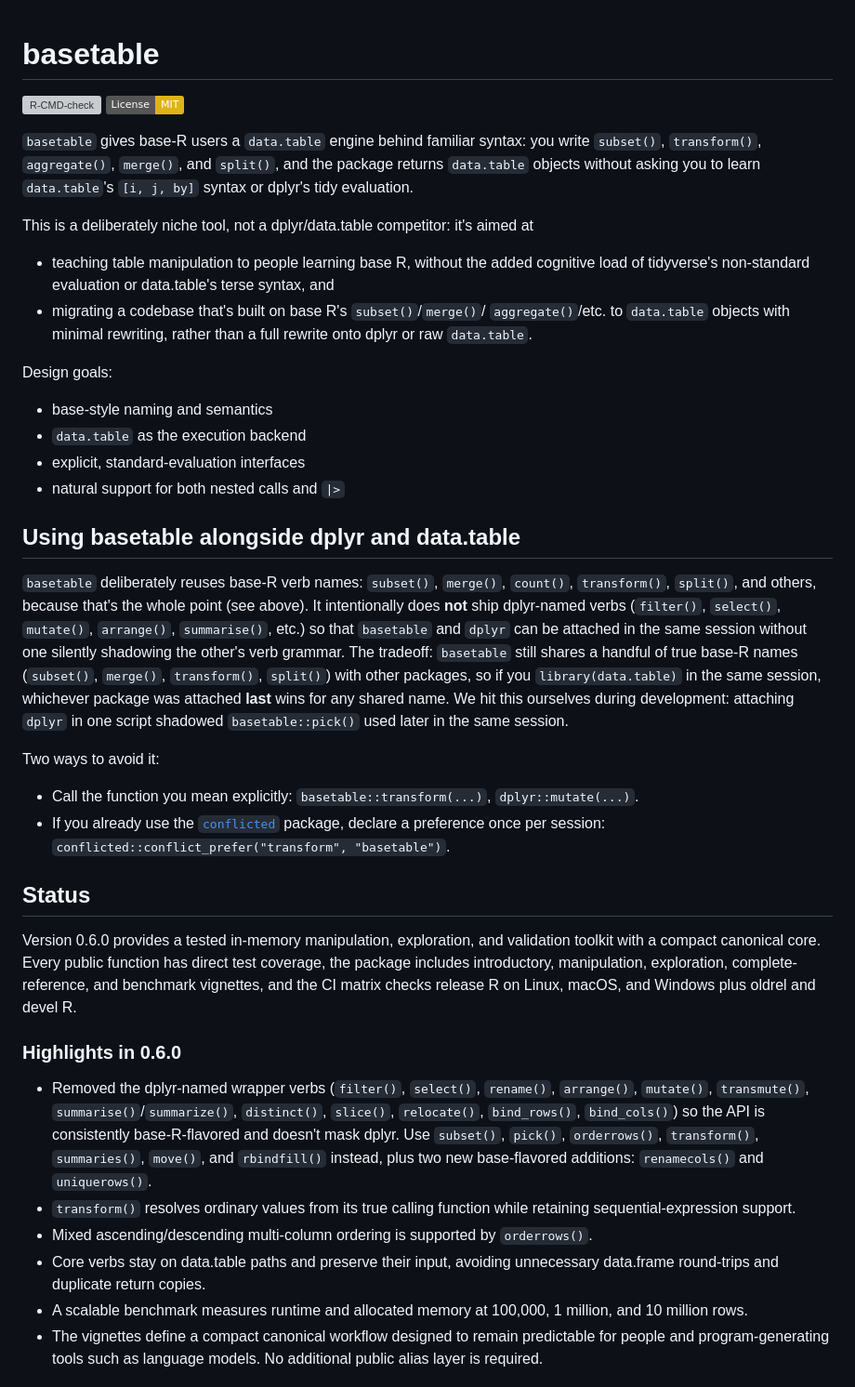
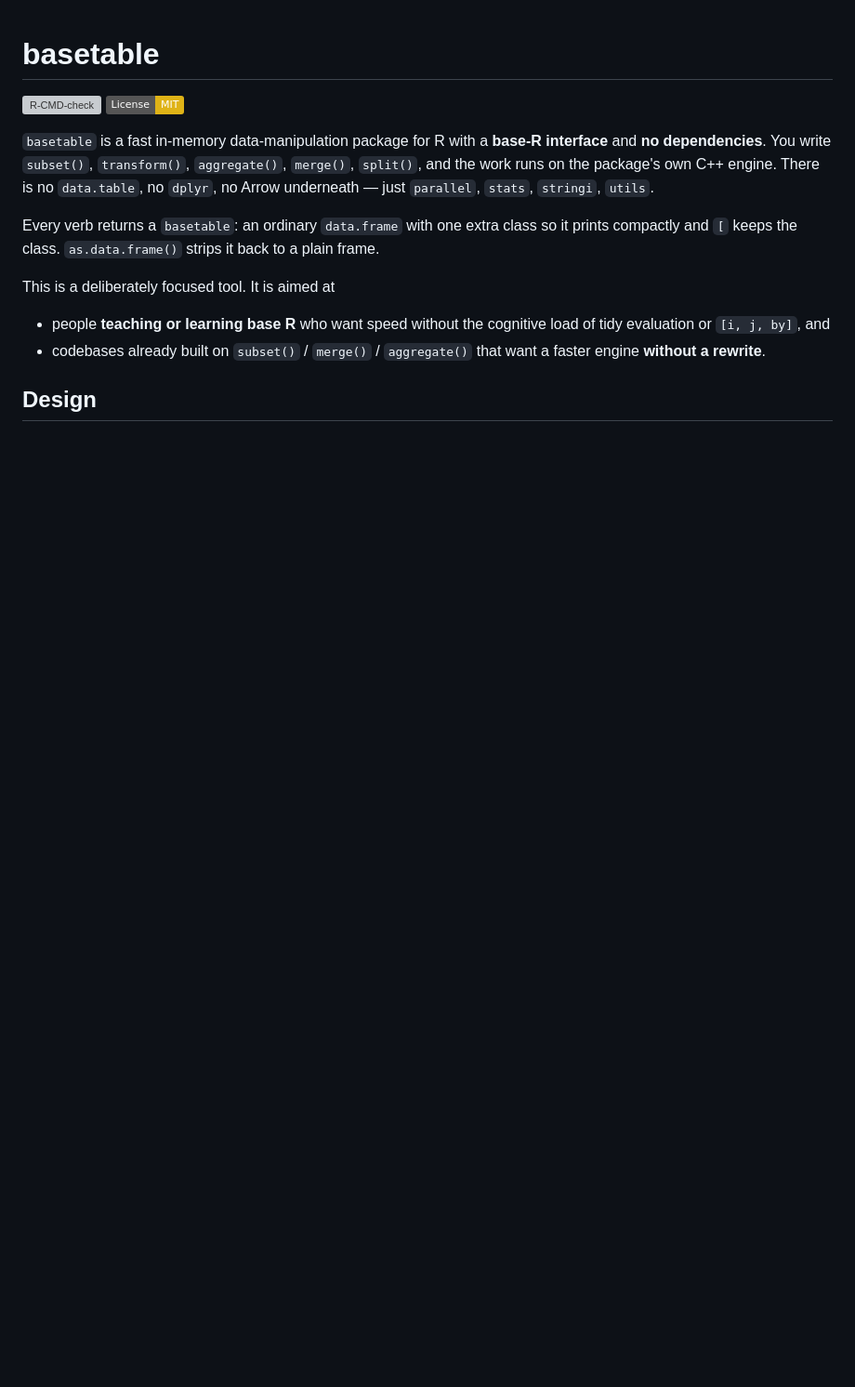
Before and after one commit to ielbadisy/basetable, a Markdown page: README.md, the part around one of its changes. Shown at 93% size. Rendered like a GitHub page; badges without logos; blank space fills up the shorter version; grey boxes are pictures that could not be loaded.

```diff
--- a/README.md
+++ b/README.md
@@ -5,76 +5,22 @@
 [![License: MIT](https://img.shields.io/badge/License-MIT-yellow.svg)](https://opensource.org/licenses/MIT)
 <!-- badges: end -->
 
-`basetable` gives base-R users a `data.table` engine behind familiar syntax:
-you write `subset()`, `transform()`, `aggregate()`, `merge()`, and `split()`,
-and the package returns `data.table` objects without asking you to learn
-`data.table`'s `[i, j, by]` syntax or dplyr's tidy evaluation.
+`basetable` is a fast in-memory data-manipulation package for R with a
+**base-R interface** and **no dependencies**. You write `subset()`,
+`transform()`, `aggregate()`, `merge()`, `split()`, and the work runs on the
+package's own C++ engine. There is no `data.table`, no `dplyr`, no Arrow
+underneath — just `parallel`, `stats`, `stringi`, `utils`.
 
-This is a deliberately niche tool, not a dplyr/data.table competitor: it's
-aimed at
+Every verb returns a `basetable`: an ordinary `data.frame` with one extra
+class so it prints compactly and `[` keeps the class. `as.data.frame()`
+strips it back to a plain frame.
 
-- teaching table manipulation to people learning base R, without the added
-  cognitive load of tidyverse's non-standard evaluation or data.table's terse
-  syntax, and
-- migrating a codebase that's built on base R's `subset()`/`merge()`/
-  `aggregate()`/etc. to `data.table` objects with minimal rewriting, rather
-  than a full rewrite onto dplyr or raw `data.table`.
+This is a deliberately focused tool. It is aimed at
 
-Design goals:
+- people **teaching or learning base R** who want speed without the cognitive
+  load of tidy evaluation or `[i, j, by]`, and
+- codebases already built on `subset()` / `merge()` / `aggregate()` that want
+  a faster engine **without a rewrite**.
 
-- base-style naming and semantics
-- `data.table` as the execution backend
-- explicit, standard-evaluation interfaces
-- natural support for both nested calls and `|>`
+## Design
 
-## Using basetable alongside dplyr and data.table
-
-`basetable` deliberately reuses base-R verb names: `subset()`, `merge()`,
-`count()`, `transform()`, `split()`, and others, because that's the whole
-point (see above). It intentionally does **not** ship dplyr-named verbs
-(`filter()`, `select()`, `mutate()`, `arrange()`, `summarise()`, etc.) so
-that `basetable` and `dplyr` can be attached in the same session without one
-silently shadowing the other's verb grammar. The tradeoff: `basetable` still
-shares a handful of true base-R names (`subset()`, `merge()`, `transform()`,
-`split()`) with other packages, so if you `library(data.table)` in the same
-session, whichever package was attached **last** wins for any shared name.
-We hit this ourselves during development: attaching `dplyr` in one script
-shadowed `basetable::pick()` used later in the same session.
-
-Two ways to avoid it:
-
-- Call the function you mean explicitly: `basetable::transform(...)`,
-  `dplyr::mutate(...)`.
-- If you already use the [`conflicted`](https://conflicted.r-lib.org/)
-  package, declare a preference once per session:
-  `conflicted::conflict_prefer("transform", "basetable")`.
-
-## Status
-
-Version 0.6.0 provides a tested in-memory manipulation, exploration, and
-validation toolkit with a compact canonical core. Every public function has
-direct test coverage, the package includes introductory, manipulation,
-exploration, complete-reference, and benchmark vignettes, and the CI matrix
-checks release R on Linux, macOS, and Windows plus oldrel and devel R.
-
-### Highlights in 0.6.0
-
-- Removed the dplyr-named wrapper verbs (`filter()`, `select()`, `rename()`,
-  `arrange()`, `mutate()`, `transmute()`, `summarise()`/`summarize()`,
-  `distinct()`, `slice()`, `relocate()`, `bind_rows()`, `bind_cols()`) so the
-  API is consistently base-R-flavored and doesn't mask dplyr. Use
-  `subset()`, `pick()`, `orderrows()`, `transform()`, `summaries()`, `move()`,
-  and `rbindfill()` instead, plus two new base-flavored additions:
-  `renamecols()` and `uniquerows()`.
-- `transform()` resolves ordinary values from its true calling function
-  while retaining sequential-expression support.
-- Mixed ascending/descending multi-column ordering is supported by
-  `orderrows()`.
-- Core verbs stay on data.table paths and preserve their input, avoiding
-  unnecessary data.frame round-trips and duplicate return copies.
-- A scalable benchmark measures runtime and allocated memory at 100,000,
-  1 million, and 10 million rows.
-- The vignettes define a compact canonical workflow designed to remain
-  predictable for people and program-generating tools such as language
-  models. No additional public alias layer is required.
-
```
Also changed, not shown: other parts of README.md (+92 -114 lines).
